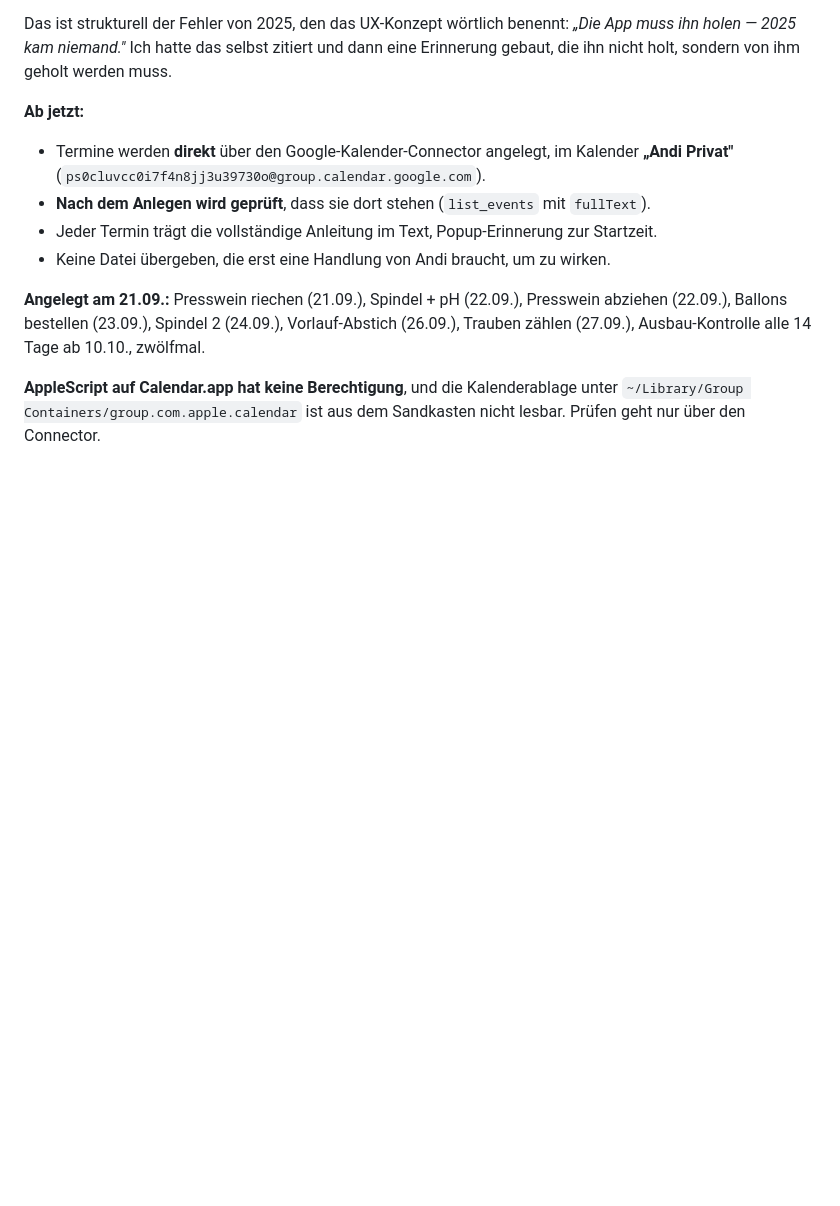
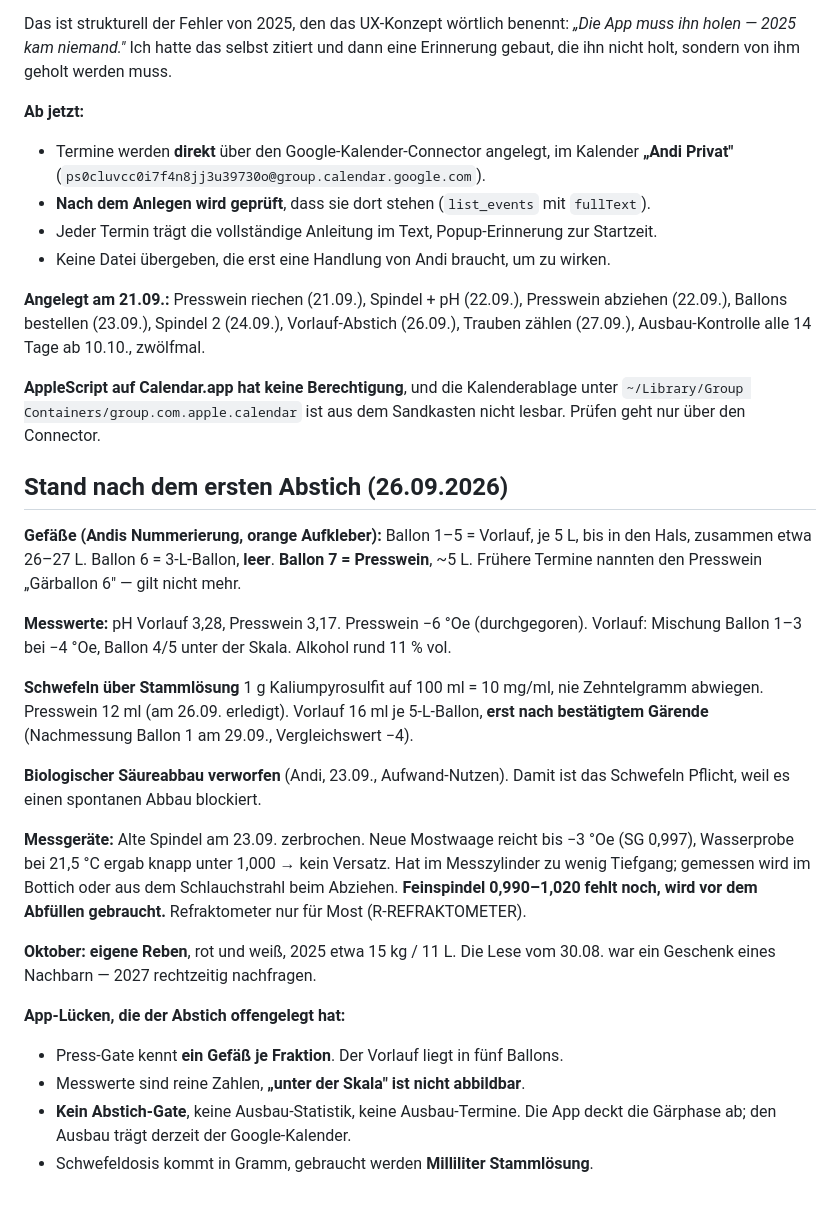
Before and after one commit to Montoliou/wein-selber-machen, a Markdown page: CLAUDE.md, the part around the change. Drawn GitHub-style; blank space fills up the shorter version.

Commit message:
Stand nach dem ersten Abstich festgehalten
Presswein geschwefelt, alle sechs Ballons randvoll. CLAUDE.md um den Stand
26.09. ergaenzt: Nummerierung, pH, Schwefeln ueber Stammloesung, Messgeraete,
Oktoberlese und die App-Luecken, die der Abstich offengelegt hat.

Co-Authored-By: Claude Opus 5.5 <noreply@anthropic.com>

```diff
--- a/CLAUDE.md
+++ b/CLAUDE.md
@@ -334,3 +334,35 @@ abziehen (22.09.), Ballons bestellen (23.09.), Spindel 2 (24.09.), Vorlauf-Absti
 **AppleScript auf Calendar.app hat keine Berechtigung**, und die Kalenderablage unter
 `~/Library/Group Containers/group.com.apple.calendar` ist aus dem Sandkasten nicht lesbar.
 Prüfen geht nur über den Connector.
+
+## Stand nach dem ersten Abstich (26.09.2026)
+
+**Gefäße (Andis Nummerierung, orange Aufkleber):** Ballon 1–5 = Vorlauf, je 5 L, bis in den
+Hals, zusammen etwa 26–27 L. Ballon 6 = 3-L-Ballon, **leer**. **Ballon 7 = Presswein**, ~5 L.
+Frühere Termine nannten den Presswein „Gärballon 6" — gilt nicht mehr.
+
+**Messwerte:** pH Vorlauf 3,28, Presswein 3,17. Presswein −6 °Oe (durchgegoren). Vorlauf:
+Mischung Ballon 1–3 bei −4 °Oe, Ballon 4/5 unter der Skala. Alkohol rund 11 % vol.
+
+**Schwefeln über Stammlösung** 1 g Kaliumpyrosulfit auf 100 ml = 10 mg/ml, nie Zehntelgramm
+abwiegen. Presswein 12 ml (am 26.09. erledigt). Vorlauf 16 ml je 5-L-Ballon, **erst nach
+bestätigtem Gärende** (Nachmessung Ballon 1 am 29.09., Vergleichswert −4).
+
+**Biologischer Säureabbau verworfen** (Andi, 23.09., Aufwand-Nutzen). Damit ist das Schwefeln
+Pflicht, weil es einen spontanen Abbau blockiert.
+
+**Messgeräte:** Alte Spindel am 23.09. zerbrochen. Neue Mostwaage reicht bis −3 °Oe
+(SG 0,997), Wasserprobe bei 21,5 °C ergab knapp unter 1,000 → kein Versatz. Hat im
+Messzylinder zu wenig Tiefgang; gemessen wird im Bottich oder aus dem Schlauchstrahl beim
+Abziehen. **Feinspindel 0,990–1,020 fehlt noch, wird vor dem Abfüllen gebraucht.**
+Refraktometer nur für Most (R-REFRAKTOMETER).
+
+**Oktober: eigene Reben**, rot und weiß, 2025 etwa 15 kg / 11 L. Die Lese vom 30.08. war
+ein Geschenk eines Nachbarn — 2027 rechtzeitig nachfragen.
+
+**App-Lücken, die der Abstich offengelegt hat:**
+- Press-Gate kennt **ein Gefäß je Fraktion**. Der Vorlauf liegt in fünf Ballons.
+- Messwerte sind reine Zahlen, **„unter der Skala" ist nicht abbildbar**.
+- **Kein Abstich-Gate**, keine Ausbau-Statistik, keine Ausbau-Termine. Die App deckt die
+  Gärphase ab; den Ausbau trägt derzeit der Google-Kalender.
+- Schwefeldosis kommt in Gramm, gebraucht werden **Milliliter Stammlösung**.
```
Also changed, not shown: journal/2026-jahrgang.md (+9 -0 lines).
